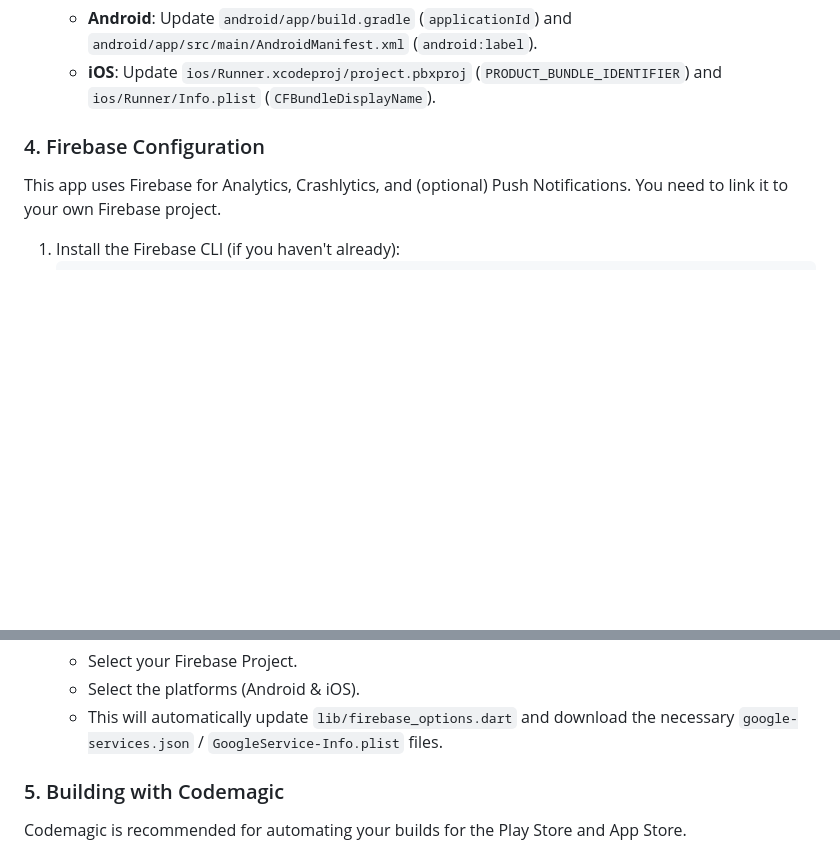
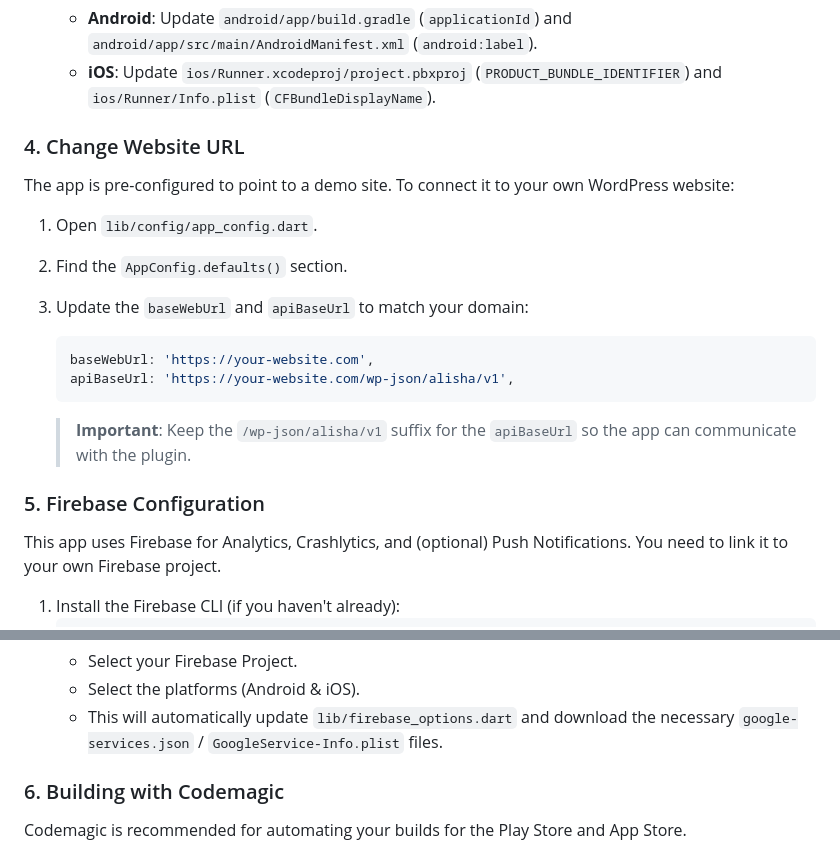
Before and after one commit to bajpangosh/alisha-app, a Markdown page: README.md, 2 parts joined by grey strips. GitHub-like rendering; blank space fills up the shorter version.

Commit message:
alisha-app readme update

````diff
--- a/README.md
+++ b/README.md
@@ -43,7 +43,22 @@ To customize the app's package name and display name for your brand:
     *   **Android**: Update `android/app/build.gradle` (`applicationId`) and `android/app/src/main/AndroidManifest.xml` (`android:label`).
     *   **iOS**: Update `ios/Runner.xcodeproj/project.pbxproj` (`PRODUCT_BUNDLE_IDENTIFIER`) and `ios/Runner/Info.plist` (`CFBundleDisplayName`).
 
-### 4. Firebase Configuration
+### 4. Change Website URL
+
+The app is pre-configured to point to a demo site. To connect it to your own WordPress website:
+
+1.  Open `lib/config/app_config.dart`.
+2.  Find the `AppConfig.defaults()` section.
+3.  Update the `baseWebUrl` and `apiBaseUrl` to match your domain:
+
+    ```dart
+    baseWebUrl: 'https://your-website.com',
+    apiBaseUrl: 'https://your-website.com/wp-json/alisha/v1',
+    ```
+
+    > **Important**: Keep the `/wp-json/alisha/v1` suffix for the `apiBaseUrl` so the app can communicate with the plugin.
+
+### 5. Firebase Configuration
 
 This app uses Firebase for Analytics, Crashlytics, and (optional) Push Notifications. You need to link it to your own Firebase project.
 
@@ -64,7 +79,7 @@ This app uses Firebase for Analytics, Crashlytics, and (optional) Push Notificat
     *   Select the platforms (Android & iOS).
     *   This will automatically update `lib/firebase_options.dart` and download the necessary `google-services.json` / `GoogleService-Info.plist` files.
 
-### 5. Building with Codemagic
+### 6. Building with Codemagic
 
 Codemagic is recommended for automating your builds for the Play Store and App Store.
 
````
